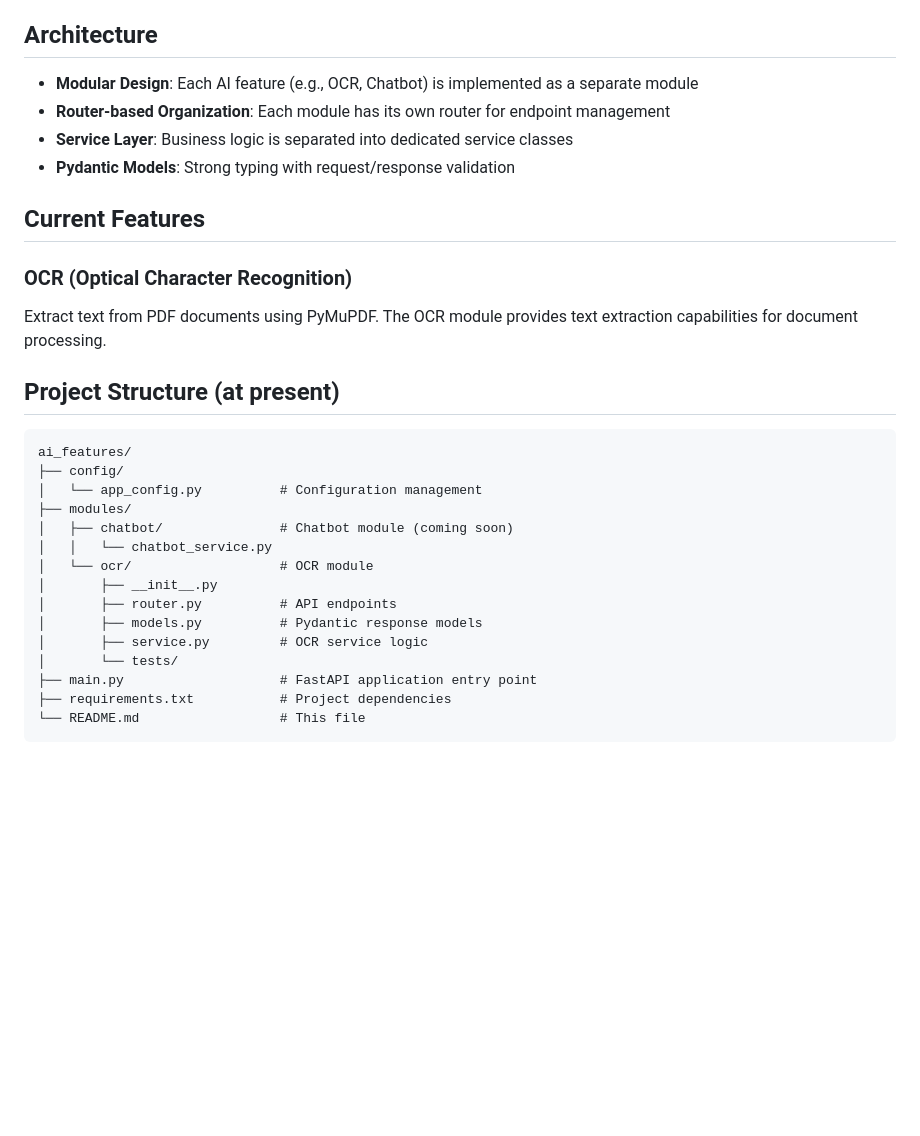
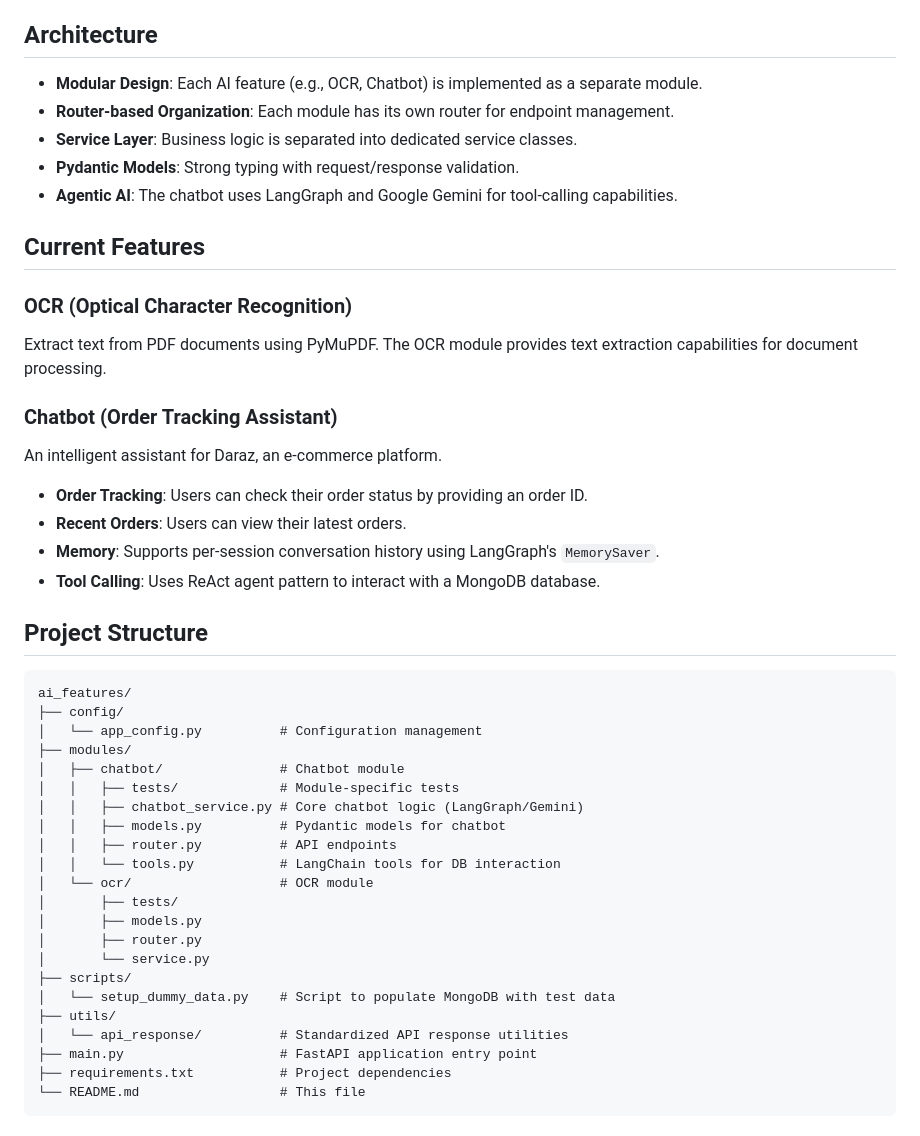
Before and after one commit to abrarCSE29/ai_features, a Markdown page: README.md, the part around one of its changes. Drawn GitHub-style; blank space fills up the shorter version.

````diff
--- a/README.md
+++ b/README.md
@@ -8,31 +8,46 @@ This project implements AI-powered services using a modular architecture. Each f
 
 ## Architecture
 
-- **Modular Design**: Each AI feature (e.g., OCR, Chatbot) is implemented as a separate module
-- **Router-based Organization**: Each module has its own router for endpoint management
-- **Service Layer**: Business logic is separated into dedicated service classes
-- **Pydantic Models**: Strong typing with request/response validation
+- **Modular Design**: Each AI feature (e.g., OCR, Chatbot) is implemented as a separate module.
+- **Router-based Organization**: Each module has its own router for endpoint management.
+- **Service Layer**: Business logic is separated into dedicated service classes.
+- **Pydantic Models**: Strong typing with request/response validation.
+- **Agentic AI**: The chatbot uses LangGraph and Google Gemini for tool-calling capabilities.
 
 ## Current Features
 
 ### OCR (Optical Character Recognition)
 Extract text from PDF documents using PyMuPDF. The OCR module provides text extraction capabilities for document processing.
 
-## Project Structure (at present)
+### Chatbot (Order Tracking Assistant)
+An intelligent assistant for Daraz, an e-commerce platform.
+- **Order Tracking**: Users can check their order status by providing an order ID.
+- **Recent Orders**: Users can view their latest orders.
+- **Memory**: Supports per-session conversation history using LangGraph's `MemorySaver`.
+- **Tool Calling**: Uses ReAct agent pattern to interact with a MongoDB database.
+
+## Project Structure
 
 ```
 ai_features/
 ├── config/
 │   └── app_config.py          # Configuration management
 ├── modules/
-│   ├── chatbot/               # Chatbot module (coming soon)
-│   │   └── chatbot_service.py
+│   ├── chatbot/               # Chatbot module
+│   │   ├── tests/             # Module-specific tests
+│   │   ├── chatbot_service.py # Core chatbot logic (LangGraph/Gemini)
+│   │   ├── models.py          # Pydantic models for chatbot
+│   │   ├── router.py          # API endpoints
+│   │   └── tools.py           # LangChain tools for DB interaction
 │   └── ocr/                   # OCR module
-│       ├── __init__.py
-│       ├── router.py          # API endpoints
-│       ├── models.py          # Pydantic response models
-│       ├── service.py         # OCR service logic
-│       └── tests/
+│       ├── tests/
+│       ├── models.py
+│       ├── router.py
+│       └── service.py
+├── scripts/
+│   └── setup_dummy_data.py    # Script to populate MongoDB with test data
+├── utils/
+│   └── api_response/          # Standardized API response utilities
 ├── main.py                    # FastAPI application entry point
 ├── requirements.txt           # Project dependencies
 └── README.md                  # This file
````
Also changed, not shown: other parts of README.md (+61 -35 lines).
